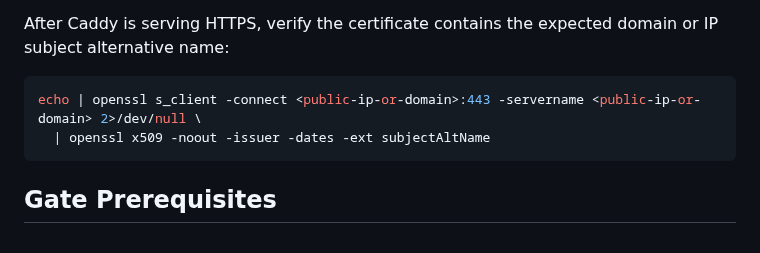
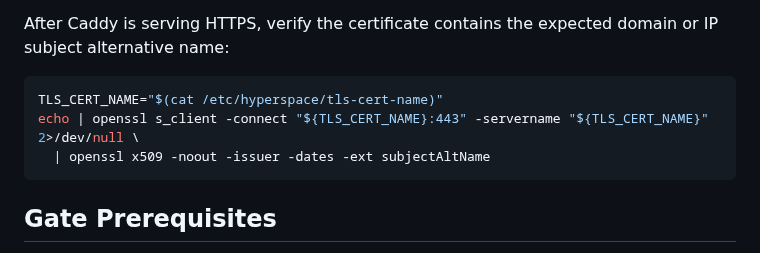
Before and after one commit to hyperspace-zone/2z-wireguard-vpn, a Markdown page: docs/runbooks/deployment.md, the part around the change. GitHub-like rendering.

Commit message:
Use TLS cert name in certificate check

````diff
--- a/docs/runbooks/deployment.md
+++ b/docs/runbooks/deployment.md
@@ -344,7 +344,8 @@ After Caddy is serving HTTPS, verify the certificate contains the expected
 domain or IP subject alternative name:
 
 ```bash
-echo | openssl s_client -connect <public-ip-or-domain>:443 -servername <public-ip-or-domain> 2>/dev/null \
+TLS_CERT_NAME="$(cat /etc/hyperspace/tls-cert-name)"
+echo | openssl s_client -connect "${TLS_CERT_NAME}:443" -servername "${TLS_CERT_NAME}" 2>/dev/null \
   | openssl x509 -noout -issuer -dates -ext subjectAltName
 ```
 
````
